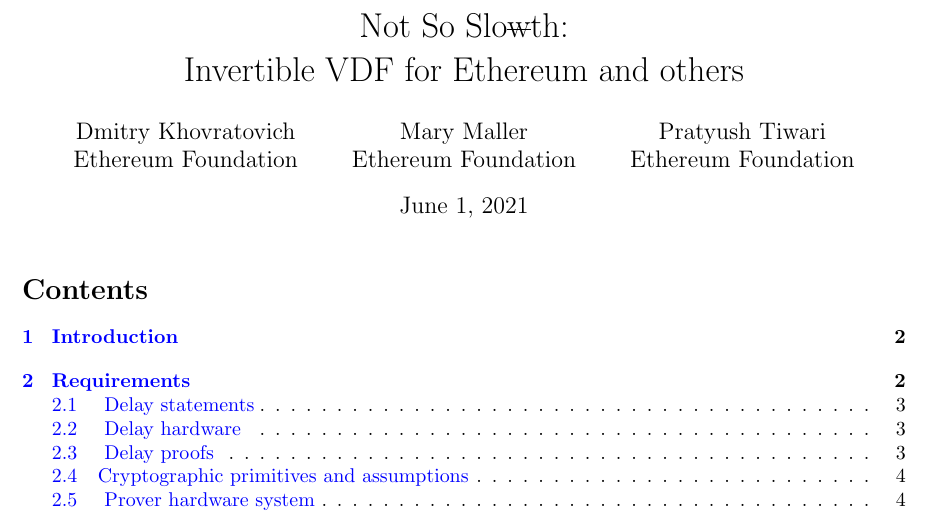
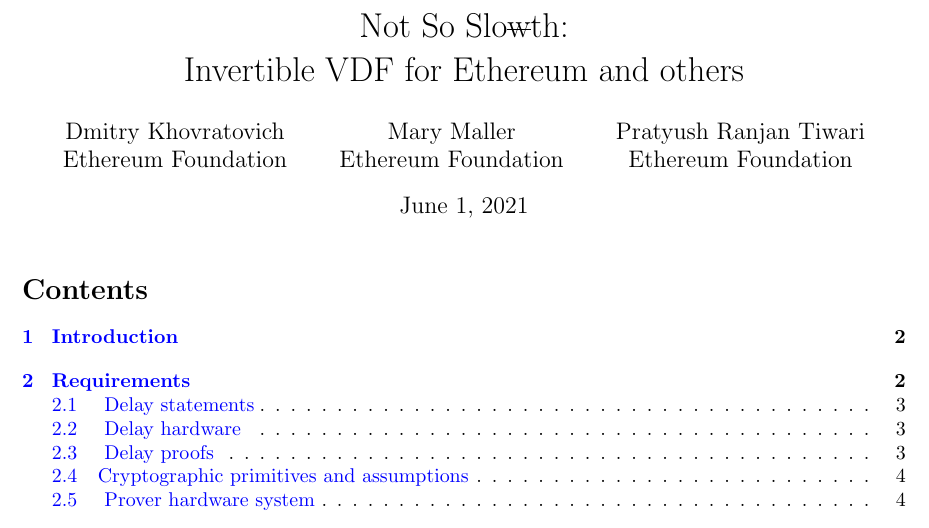
Before and after one commit to khovratovich/MinRoot, a LaTeX document (main.tex): part of page 1 of 18, cut so that both start at the same text. Compiled offline with pdfLaTeX.

Commit message:
Update main.tex

```diff
--- a/main.tex
+++ b/main.tex
@@ -23,7 +23,7 @@
 }
 
 \title{Not So Slo\sout{w}th:\\  Invertible VDF for Ethereum and others}
-\author{Dmitry Khovratovich\\Ethereum Foundation \and Mary Maller\\Ethereum Foundation \and Pratyush Tiwari\\Ethereum Foundation}
+\author{Dmitry Khovratovich\\Ethereum Foundation \and Mary Maller\\Ethereum Foundation \and Pratyush Ranjan Tiwari\\Ethereum Foundation}
 
 
 \begin{document}
```
